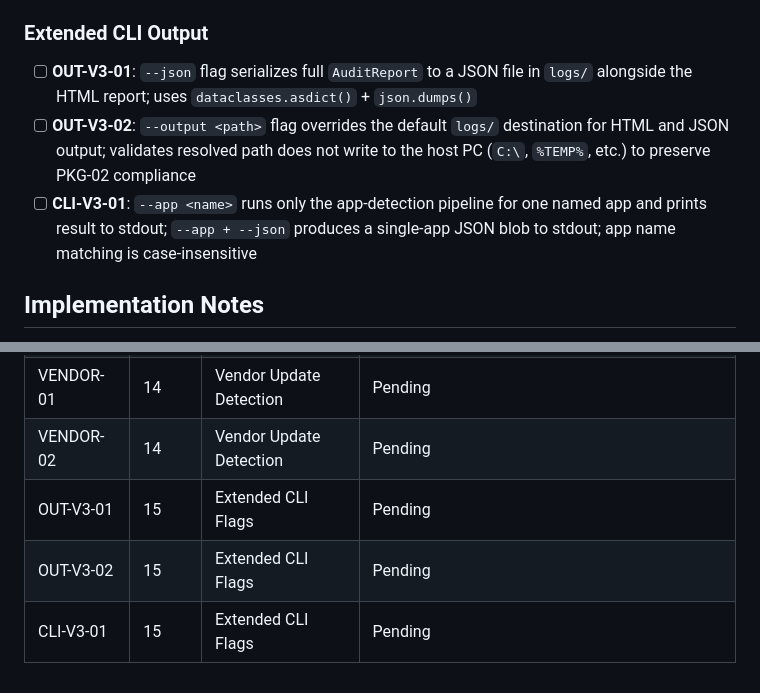
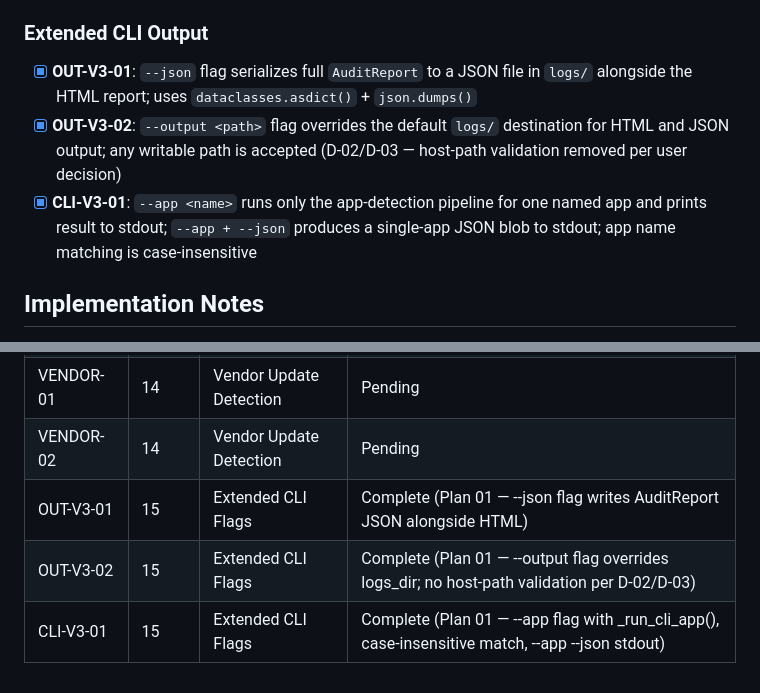
Before and after one commit to justin-rh/status.report, a Markdown page: .planning/REQUIREMENTS.md, 2 parts joined by grey strips. Drawn GitHub-style.

Commit message:
docs(phase-15): complete phase 15 verification and update requirement traceability

```diff
--- a/.planning/REQUIREMENTS.md
+++ b/.planning/REQUIREMENTS.md
@@ -29,9 +29,9 @@ Surface system health signals and extend CLI output options so IT staff can asse
 
 ### Extended CLI Output
 
-- [ ] **OUT-V3-01**: `--json` flag serializes full `AuditReport` to a JSON file in `logs/` alongside the HTML report; uses `dataclasses.asdict()` + `json.dumps()`
-- [ ] **OUT-V3-02**: `--output <path>` flag overrides the default `logs/` destination for HTML and JSON output; validates resolved path does not write to the host PC (`C:\`, `%TEMP%`, etc.) to preserve PKG-02 compliance
-- [ ] **CLI-V3-01**: `--app <name>` runs only the app-detection pipeline for one named app and prints result to stdout; `--app + --json` produces a single-app JSON blob to stdout; app name matching is case-insensitive
+- [x] **OUT-V3-01**: `--json` flag serializes full `AuditReport` to a JSON file in `logs/` alongside the HTML report; uses `dataclasses.asdict()` + `json.dumps()`
+- [x] **OUT-V3-02**: `--output <path>` flag overrides the default `logs/` destination for HTML and JSON output; any writable path is accepted (D-02/D-03 — host-path validation removed per user decision)
+- [x] **CLI-V3-01**: `--app <name>` runs only the app-detection pipeline for one named app and prints result to stdout; `--app + --json` produces a single-app JSON blob to stdout; app name matching is case-insensitive
 
 ## Implementation Notes
 
@@ -71,6 +71,6 @@ Surface system health signals and extend CLI output options so IT staff can asse
 | WARN-05 | 13 | System Health Collectors | Complete (Plan 02 — _check_uptime red threshold, hibernation note) |
 | VENDOR-01 | 14 | Vendor Update Detection | Pending |
 | VENDOR-02 | 14 | Vendor Update Detection | Pending |
-| OUT-V3-01 | 15 | Extended CLI Flags | Pending |
-| OUT-V3-02 | 15 | Extended CLI Flags | Pending |
-| CLI-V3-01 | 15 | Extended CLI Flags | Pending |
+| OUT-V3-01 | 15 | Extended CLI Flags | Complete (Plan 01 — --json flag writes AuditReport JSON alongside HTML) |
+| OUT-V3-02 | 15 | Extended CLI Flags | Complete (Plan 01 — --output flag overrides logs_dir; no host-path validation per D-02/D-03) |
+| CLI-V3-01 | 15 | Extended CLI Flags | Complete (Plan 01 — --app flag with _run_cli_app(), case-insensitive match, --app --json stdout) |
```
Also changed, not shown: 1 other file.
